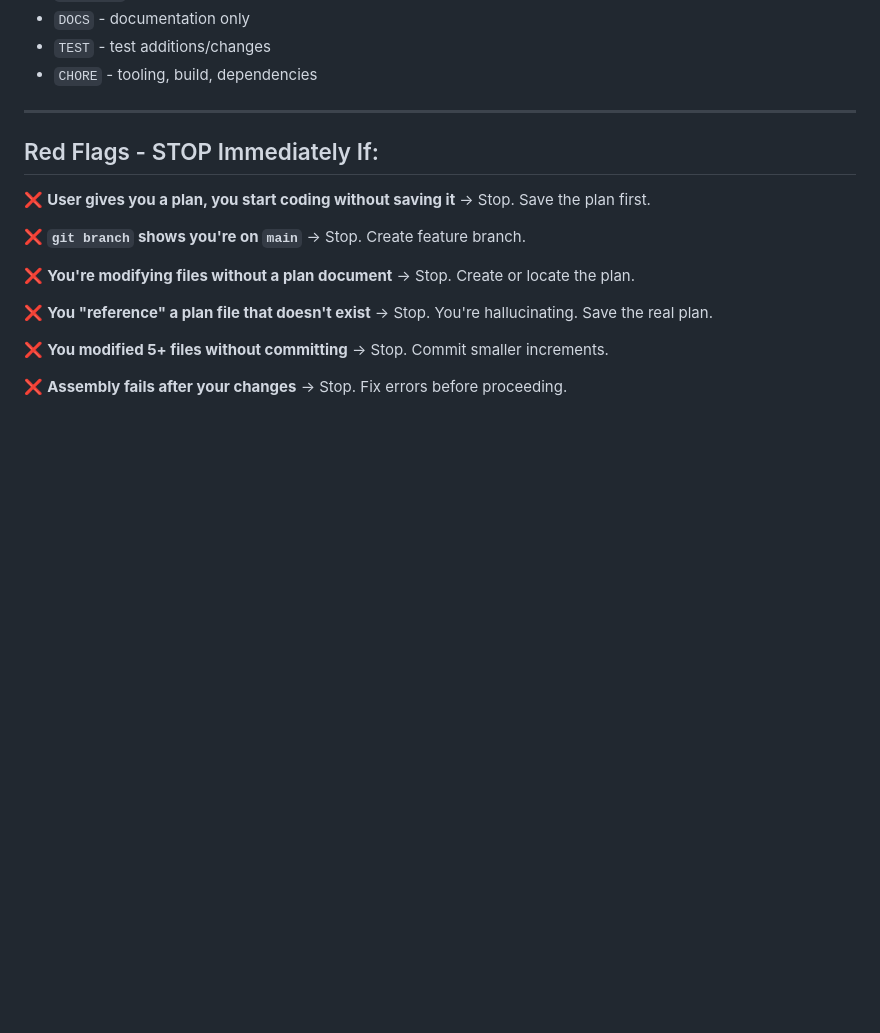
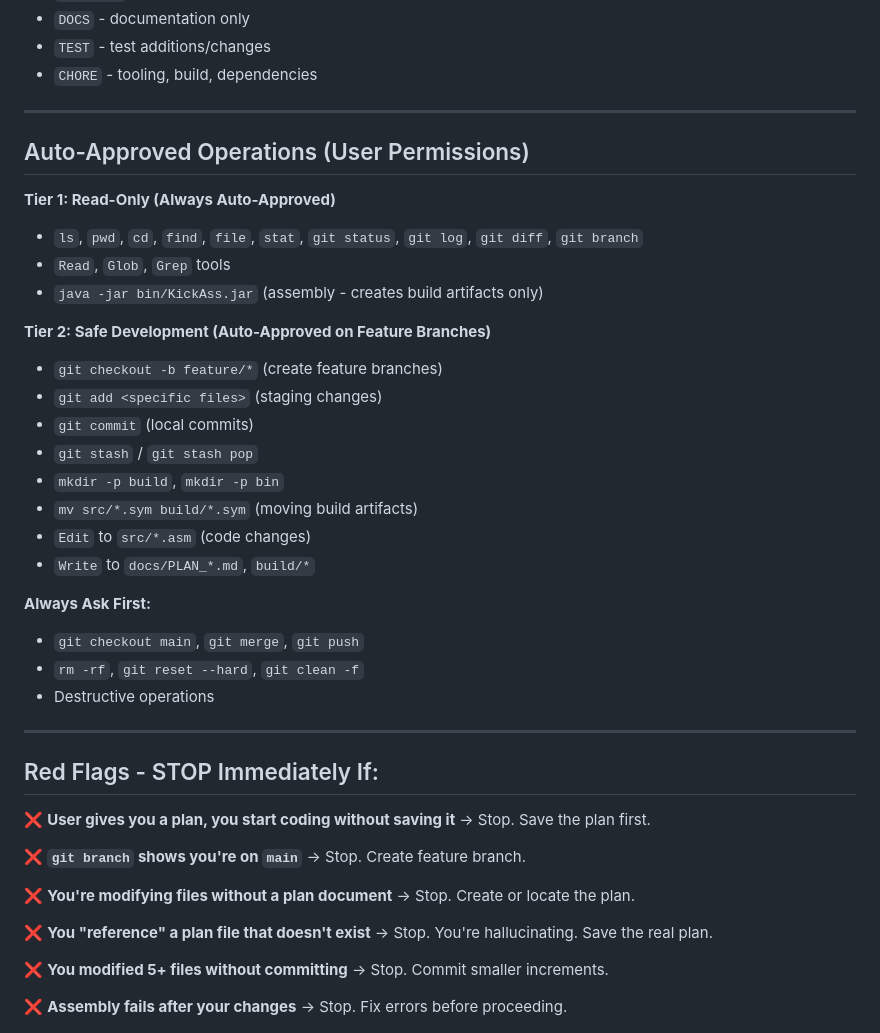
Before and after one commit to bbsbot/c64-assembly-tutorial-claude, a Markdown page: skills/collaboration/implementation-workflow.md, the part around one of its changes. Rendered like a GitHub page; blank space fills up the shorter version.

```diff
--- a/skills/collaboration/implementation-workflow.md
+++ b/skills/collaboration/implementation-workflow.md
@@ -114,6 +168,30 @@ Co-Authored-By: Claude Opus 4.6 <noreply@anthropic.com>
 - `DOCS` - documentation only
 - `TEST` - test additions/changes
 - `CHORE` - tooling, build, dependencies
+
+---
+
+## Auto-Approved Operations (User Permissions)
+
+**Tier 1: Read-Only (Always Auto-Approved)**
+- `ls`, `pwd`, `cd`, `find`, `file`, `stat`, `git status`, `git log`, `git diff`, `git branch`
+- `Read`, `Glob`, `Grep` tools
+- `java -jar bin/KickAss.jar` (assembly - creates build artifacts only)
+
+**Tier 2: Safe Development (Auto-Approved on Feature Branches)**
+- `git checkout -b feature/*` (create feature branches)
+- `git add <specific files>` (staging changes)
+- `git commit` (local commits)
+- `git stash` / `git stash pop`
+- `mkdir -p build`, `mkdir -p bin`
+- `mv src/*.sym build/*.sym` (moving build artifacts)
+- `Edit` to `src/*.asm` (code changes)
+- `Write` to `docs/PLAN_*.md`, `build/*`
+
+**Always Ask First:**
+- `git checkout main`, `git merge`, `git push`
+- `rm -rf`, `git reset --hard`, `git clean -f`
+- Destructive operations
 
 ---
 
```
Also changed, not shown: other parts of skills/collaboration/implementation-workflow.md (+56 -2 lines).
